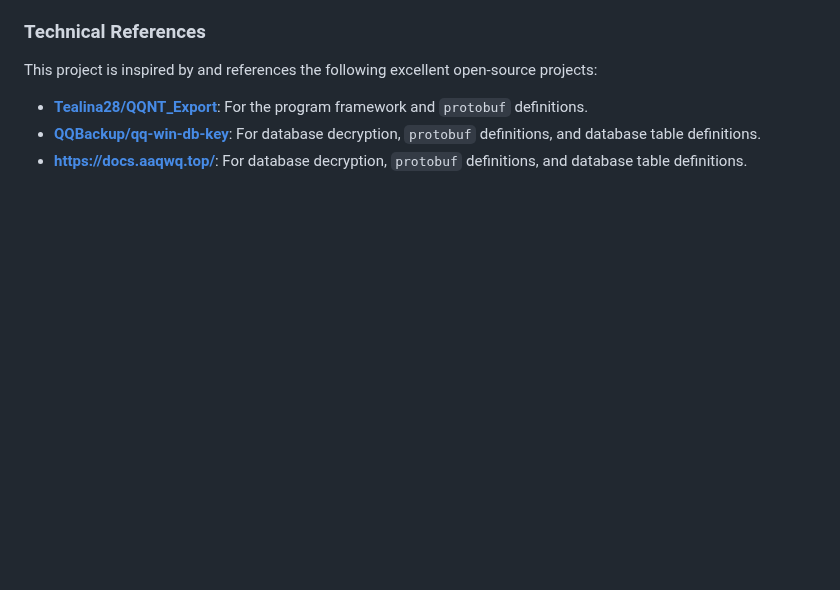
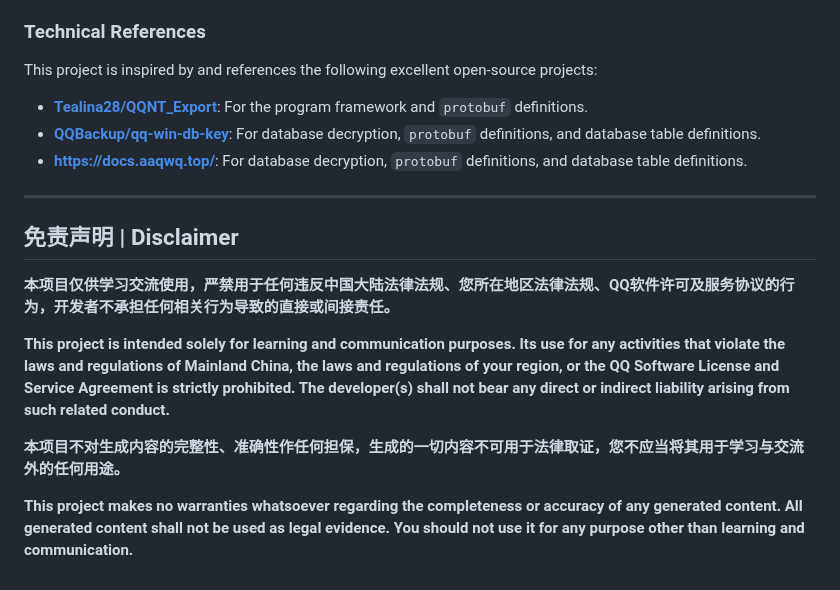
Before and after one commit to star-picker/QQNT-Database-Export-Tool, a Markdown page: README.md, the part around the change. GitHub-like rendering; blank space fills up the shorter version.

Commit message:
Update Disclaimer

```diff
--- a/README.md
+++ b/README.md
@@ -199,3 +199,15 @@ This project is inspired by and references the following excellent open-source p
   * **[Tealina28/QQNT\_Export](https://github.com/Tealina28/QQNT_Export?tab=readme-ov-file)**: For the program framework and `protobuf` definitions.
   * **[QQBackup/qq-win-db-key](https://github.com/QQBackup/qq-win-db-key)**: For database decryption, `protobuf` definitions, and database table definitions.
   * **[https://docs.aaqwq.top/](https://docs.aaqwq.top/)**: For database decryption, `protobuf` definitions, and database table definitions.
+
+---
+
+## 免责声明 | Disclaimer
+
+**本项目仅供学习交流使用，严禁用于任何违反中国大陆法律法规、您所在地区法律法规、QQ软件许可及服务协议的行为，开发者不承担任何相关行为导致的直接或间接责任。**
+
+**This project is intended solely for learning and communication purposes. Its use for any activities that violate the laws and regulations of Mainland China, the laws and regulations of your region, or the QQ Software License and Service Agreement is strictly prohibited. The developer(s) shall not bear any direct or indirect liability arising from such related conduct.**
+
+**本项目不对生成内容的完整性、准确性作任何担保，生成的一切内容不可用于法律取证，您不应当将其用于学习与交流外的任何用途。**
+
+**This project makes no warranties whatsoever regarding the completeness or accuracy of any generated content. All generated content shall not be used as legal evidence. You should not use it for any purpose other than learning and communication.**
```
